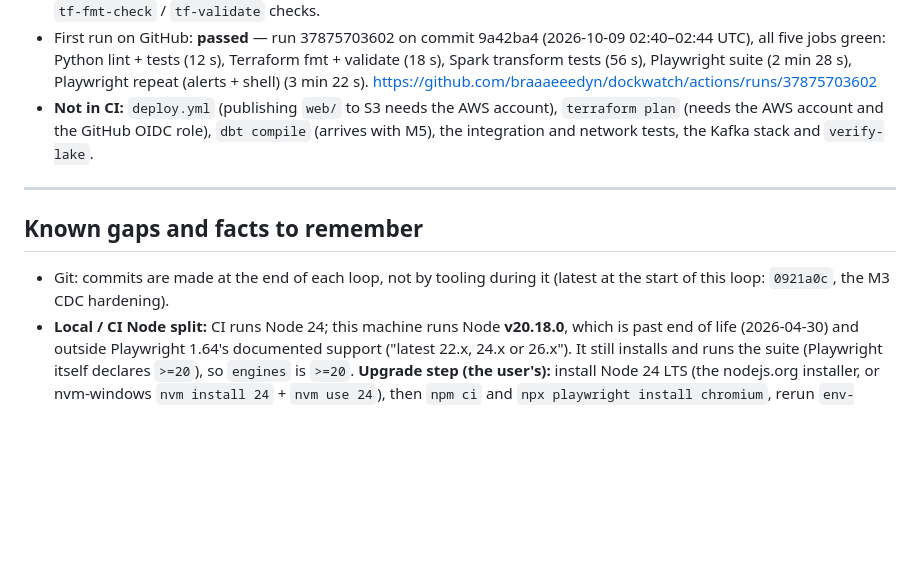
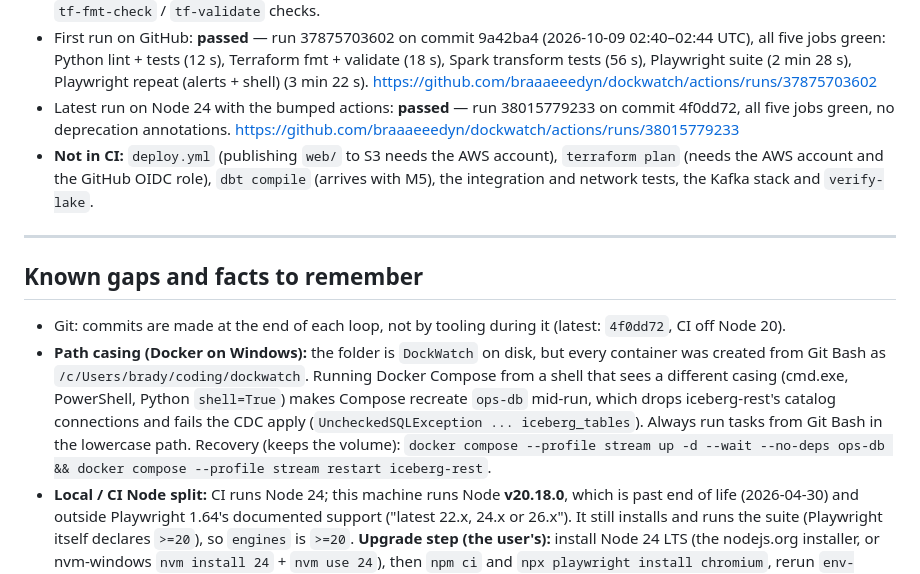
Before and after one commit to braaaeeedyn/dockwatch, a Markdown page: docs/CURRENT_STATE.md, the part around the change. Drawn GitHub-style; blank space fills up the shorter version.

```diff
--- a/docs/CURRENT_STATE.md
+++ b/docs/CURRENT_STATE.md
@@ -403,6 +403,7 @@ are pinned to version tags (major tags, and the exact `v10.3.0` for setup-uv, wh
   `node:24-bookworm`, `CI=true`) on a copy of the working tree; the `spark` and `terraform` commands are the local
   `test-spark` / `tf-fmt-check` / `tf-validate` checks.
 - First run on GitHub: **passed** — run 37875703602 on commit 9a42ba4 (2026-10-09 02:40–02:44 UTC), all five jobs green: Python lint + tests (12 s), Terraform fmt + validate (18 s), Spark transform tests (56 s), Playwright suite (2 min 28 s), Playwright repeat (alerts + shell) (3 min 22 s). https://github.com/braaaeeedyn/dockwatch/actions/runs/37875703602
+- Latest run on Node 24 with the bumped actions: **passed** — run 38015779233 on commit 4f0dd72, all five jobs green, no deprecation annotations. https://github.com/braaaeeedyn/dockwatch/actions/runs/38015779233
 - **Not in CI:** `deploy.yml` (publishing `web/` to S3 needs the AWS account), `terraform plan` (needs the AWS
   account and the GitHub OIDC role), `dbt compile` (arrives with M5), the integration and network tests, the Kafka
   stack and `verify-lake`.
@@ -410,8 +411,13 @@ are pinned to version tags (major tags, and the exact `v10.3.0` for setup-uv, wh
 ---
 
 ## Known gaps and facts to remember
-- Git: commits are made at the end of each loop, not by tooling during it (latest at the start of this loop:
-  `0921a0c`, the M3 CDC hardening).
+- Git: commits are made at the end of each loop, not by tooling during it (latest: `4f0dd72`, CI off Node 20).
+- **Path casing (Docker on Windows):** the folder is `DockWatch` on disk, but every container was created from Git Bash
+  as `/c/Users/brady/coding/dockwatch`. Running Docker Compose from a shell that sees a different casing (cmd.exe,
+  PowerShell, Python `shell=True`) makes Compose recreate `ops-db` mid-run, which drops iceberg-rest's catalog
+  connections and fails the CDC apply (`UncheckedSQLException ... iceberg_tables`). Always run tasks from Git Bash in
+  the lowercase path. Recovery (keeps the volume): `docker compose --profile stream up -d --wait --no-deps ops-db &&
+  docker compose --profile stream restart iceberg-rest`.
 - **Local / CI Node split:** CI runs Node 24; this machine runs Node **v20.18.0**, which is past end of life
   (2026-04-30) and outside Playwright 1.64's documented support ("latest 22.x, 24.x or 26.x"). It still installs and
   runs the suite (Playwright itself declares `>=20`), so `engines` is `>=20`. **Upgrade step (the user's):** install
```
Also changed, not shown: docs/DEVLOG.md (+14 -0 lines).
